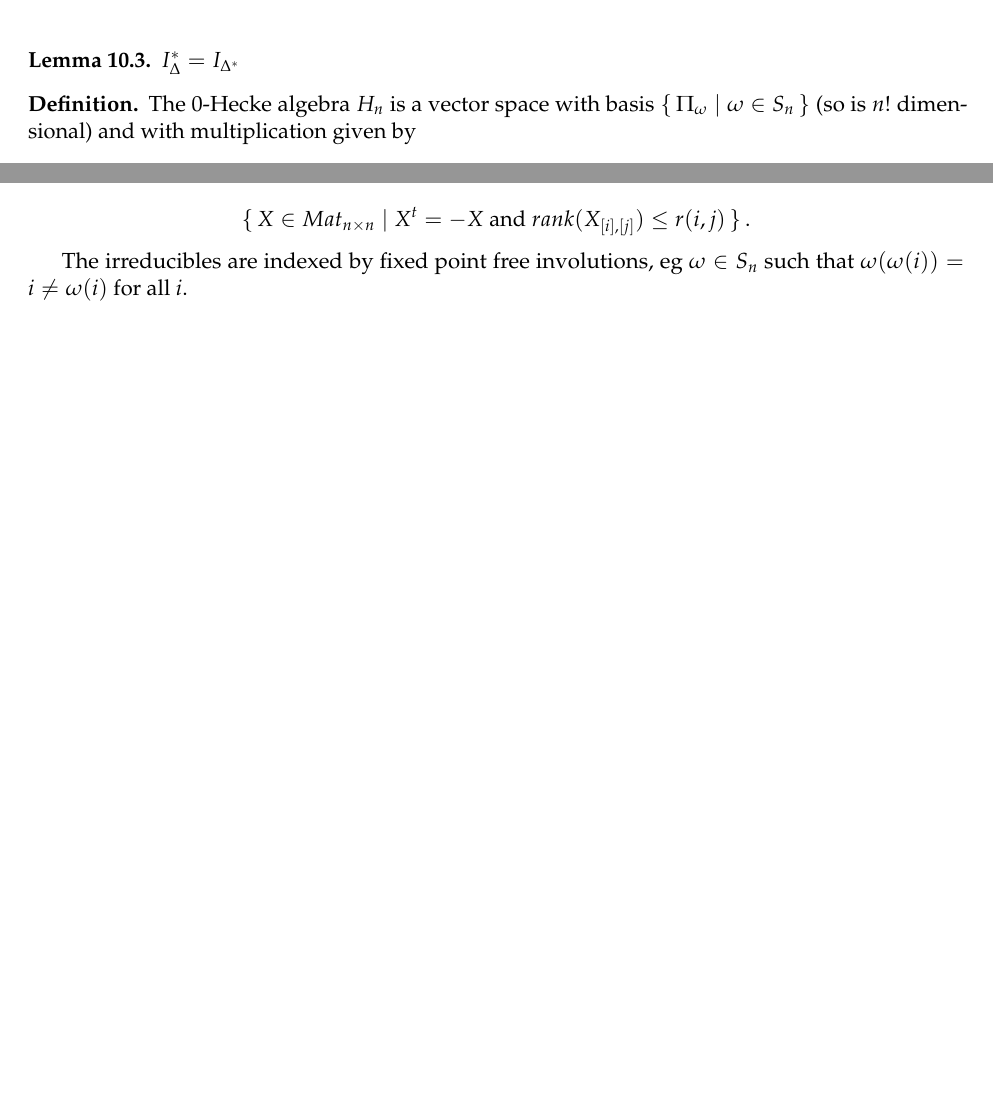
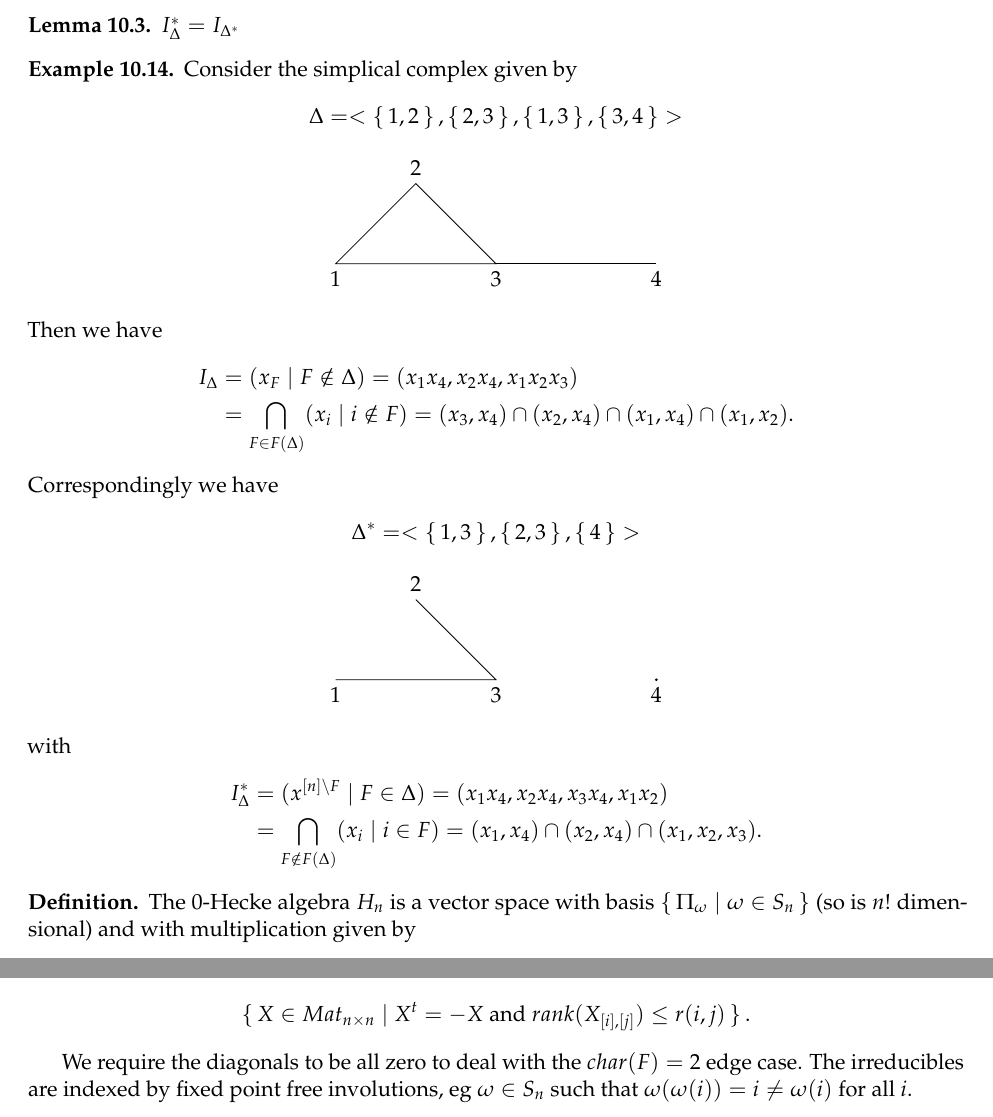
Before and after one commit to evenmoreconfused/CO-739-Notes, a LaTeX document (CO739.tex, which reads sections/section6.tex): two parts of pages 40 and 42 of 44 before the commit and two parts of pages 40 and 43 of 45 after it, joined at a grey line, cut so that both start at the same text, the shorter picture padded with empty space. Compiled offline with pdfLaTeX.

Commit message:
updated and corrected things

```diff
--- a/sections/section6.tex
+++ b/sections/section6.tex
@@ -742,6 +749,59 @@ The enumeration of pipe dreams is due to Macdonald, but the best proof is due to
 \begin{lemma}
     $I_\Delta^* = I_{\Delta^*}$
 \end{lemma}
+
+\begin{example}
+    Consider the simplical complex given by
+    \begin{align*}
+        \Delta = < \set{ 1,2 } , \set{ 2,3 } , \set{ 1,3 } , \set{ 3,4 } >
+    \end{align*}
+    \begin{center}
+        \begin{tikzpicture}
+            \coordinate (1) at (0,0);
+            \coordinate (3) at ($(1)+(45:2)$);
+            \coordinate (2) at ($(3)+(-45:2)$);
+            \coordinate (4) at ($(2)+(45:2)$);
+            \coordinate (5) at ($(4)+(-45:2)$);
+            \draw (1) -- (2) -- (3) -- cycle;
+            \draw (2) -- (5);
+            % \node at (5)[circle,fill,inner sep=0.5pt] {};
+            \draw (1) node[below] {1};
+            \draw (2) node[below] {3};
+            \draw (3) node[above] {2};
+            \draw (5) node[below] {4};
+        \end{tikzpicture}
+    \end{center}
+    Then we have
+    \begin{align*}
+        I_\Delta &= ( x_F \mid F \notin \Delta ) = ( x_1  x_4, x_2 x_4 , x_1 x_2 x_3 )\\
+        &=  \bigcap_{F \in F(\Delta)} (x_i \mid i \notin F) = ( x_3, x_4 ) \cap ( x_2 , x_4 ) \cap ( x_1 , x_4) \cap ( x_1 , x_2 ).
+    \end{align*}
+    Correspondingly we have
+    \begin{align*}
+        \Delta^* = < \set{ 1,3 } , \set{ 2,3 } , \set{ 4 } >
+    \end{align*}
+    \begin{center}
+        \begin{tikzpicture}
+            \coordinate (1) at (0,0);
+            \coordinate (3) at ($(1)+(45:2)$);
+            \coordinate (2) at ($(3)+(-45:2)$);
+            \coordinate (4) at ($(2)+(45:2)$);
+            \coordinate (5) at ($(4)+(-45:2)$);
+            \draw (1) -- (2) -- (3);
+            % \draw (2) -- (5);
+            \node at (5)[circle,fill,inner sep=0.5pt] {};
+            \draw (1) node[below] {1};
+            \draw (2) node[below] {3};
+            \draw (3) node[above] {2};
+            \draw (5) node[below] {4};
+        \end{tikzpicture}
+    \end{center}
+    with
+    \begin{align*}
+        I_\Delta^* &= ( x^{[n] \setminus F} \mid F \in \Delta ) = ( x_1  x_4, x_2 x_4 , x_3 x_4 , x_1 x_2 )\\
+        &=  \bigcap_{F \notin F(\Delta)} (x_i \mid i \in F) = ( x_1, x_4 ) \cap ( x_2 , x_4 ) \cap ( x_1 , x_2 , x_3).
+    \end{align*}
+\end{example}
 
 \begin{definition}
     The $0$-Hecke algebra $H_n$ is a vector space with basis $\set{ \Pi_\omega \mid \omega \in S_n}$ (so is $n!$ dimensional) and with multiplication given by
@@ -966,7 +1032,7 @@ We can consider skew-symmetric matrices (SSM) with similar NW rank conditions:
     \set{ X \in Mat_{n \times n} \mid X^t = - X \text{ and } rank (X_{[i], [j]} ) \leq r(i,j)  }.
 \end{align*}
 
-The irreducibles are indexed by fixed point free involutions, eg $\omega \in S_n $ such that $\omega ( \omega (i) ) = i \neq \omega (i) $ for all $i$.
+We require the diagonals to be all zero to deal with the $char( F) = 2$ edge case. The irreducibles are indexed by fixed point free involutions, eg $\omega \in S_n $ such that $\omega ( \omega (i) ) = i \neq \omega (i) $ for all $i$.
 
 \begin{theorem}
     We have that
```
Also changed, not shown: sections/section6.tex (19 more changed lines).
